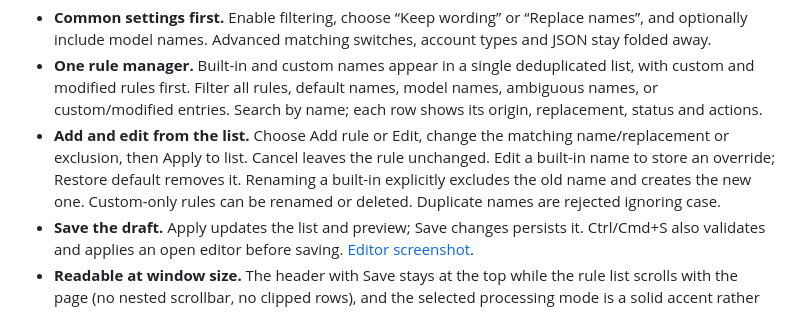
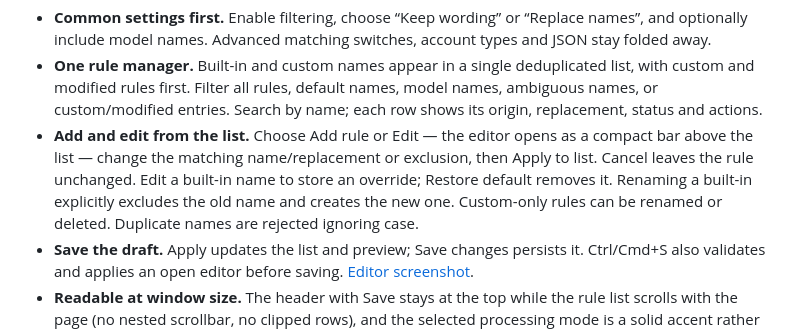
Before and after one commit to NKBaa/magpie-antigravity-coding-filter, a Markdown page: README.md, the part around the change. Drawn GitHub-style.

```diff
--- a/README.md
+++ b/README.md
@@ -126,7 +126,7 @@ Settings rows, all switches, and action buttons are constructed by these compone
 
 - **Common settings first.** Enable filtering, choose “Keep wording” or “Replace names”, and optionally include model names. Advanced matching switches, account types and JSON stay folded away.
 - **One rule manager.** Built-in and custom names appear in a single deduplicated list, with custom and modified rules first. Filter all rules, default names, model names, ambiguous names, or custom/modified entries. Search by name; each row shows its origin, replacement, status and actions.
-- **Add and edit from the list.** Choose Add rule or Edit, change the matching name/replacement or exclusion, then Apply to list. Cancel leaves the rule unchanged. Edit a built-in name to store an override; Restore default removes it. Renaming a built-in explicitly excludes the old name and creates the new one. Custom-only rules can be renamed or deleted. Duplicate names are rejected ignoring case.
+- **Add and edit from the list.** Choose Add rule or Edit — the editor opens as a compact bar above the list — change the matching name/replacement or exclusion, then Apply to list. Cancel leaves the rule unchanged. Edit a built-in name to store an override; Restore default removes it. Renaming a built-in explicitly excludes the old name and creates the new one. Custom-only rules can be renamed or deleted. Duplicate names are rejected ignoring case.
 - **Save the draft.** Apply updates the list and preview; Save changes persists it. Ctrl/Cmd+S also validates and applies an open editor before saving. [Editor screenshot](docs/screenshot-editor.png).
 - **Readable at window size.** The header with Save stays at the top while the rule list scrolls with the page (no nested scrollbar, no clipped rows), and the selected processing mode is a solid accent rather than a hover tint.
 - **A truthful preview.** Paste a system prompt or load the Chatbox example. The outgoing text and match counts update immediately; off and check-only modes preserve the original text. The preview uses the current draft, while gateway requests use the saved settings.
```
Also changed, not shown: docs/screenshot-dark.png, docs/screenshot-editor.png, docs/screenshot-mobile.png, 3 other files.
